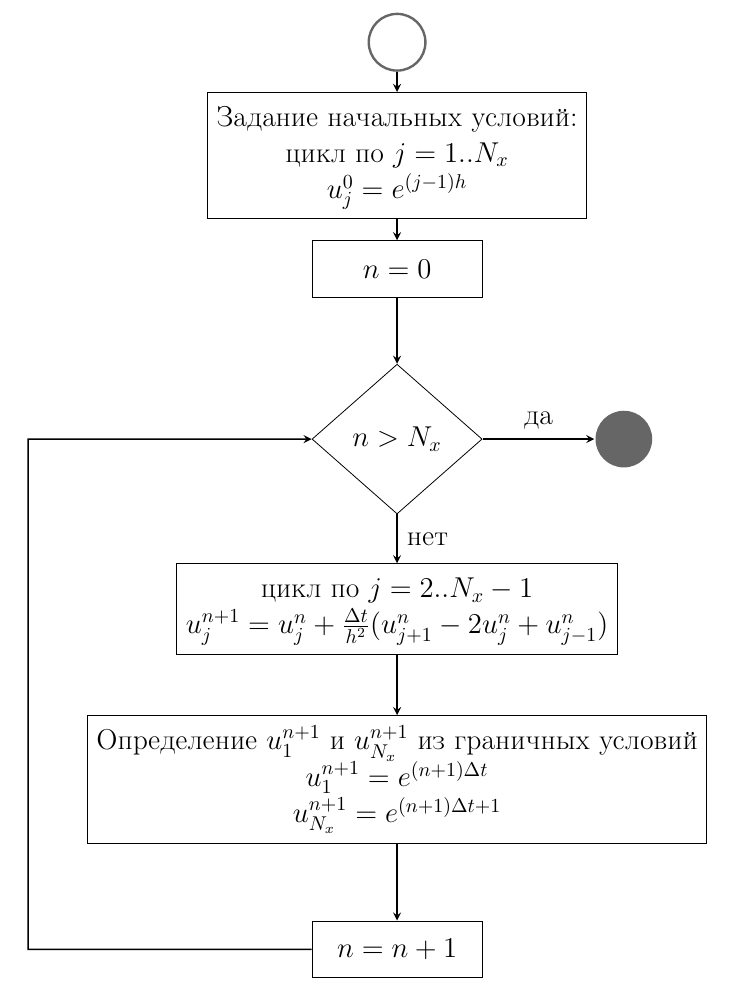
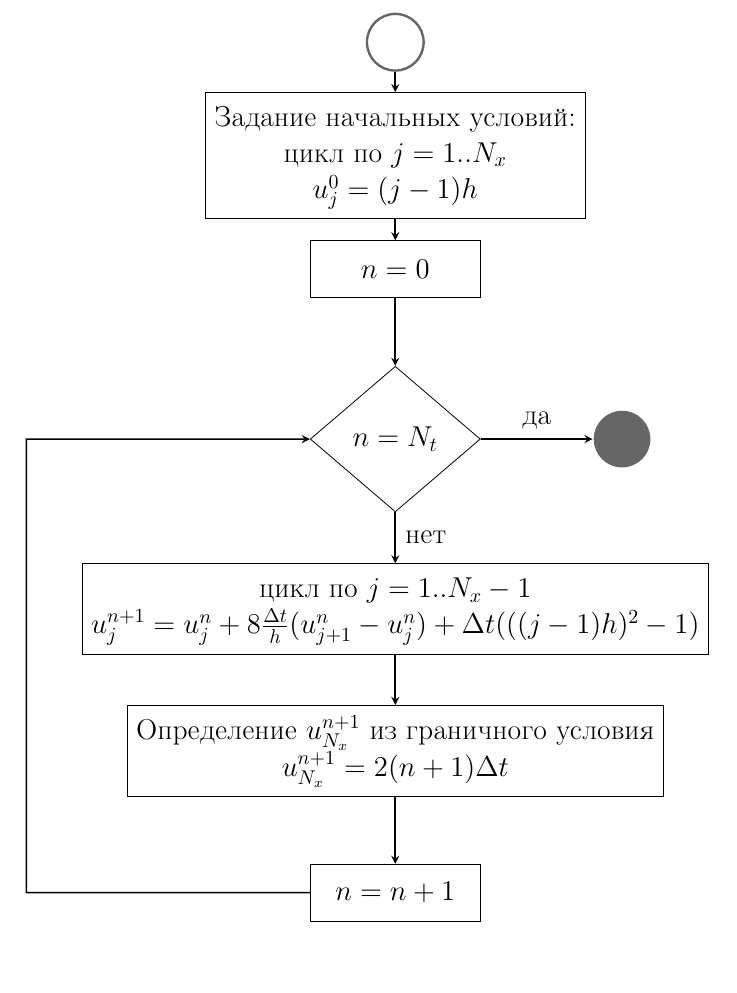
Before and after one commit to CorgiPuppy/num-methods-eq-math-phys-chem-labs, a LaTeX problem sheet (homeworks/homework6/report/report.tex): part of page 8 of 8, cut so that both start at the same text. Compiled offline with pdfLaTeX.

Commit message:
feat: add the execution of the fourth task.

```diff
--- a/homeworks/homework6/report/report.tex
+++ b/homeworks/homework6/report/report.tex
@@ -261,13 +261,13 @@
 	\begin{center}
 		\begin{tikzpicture}[node distance=2cm]
 			\node (start) [start] {};
-			\node (in1) [process, below of=start] {\makecell{Задание начальных условий: \\ цикл по $j=1..N_{x}$ \\ $u_{j}^{0} = e^{(j - 1)h}$}};
+			\node (in1) [process, below of=start] {\makecell{Задание начальных условий: \\ цикл по $j=1..N_{x}$ \\ $u_{j}^{0} = (j - 1)h$}};
 			\node (in2) [process, below of=in1] {$n = 0$};
-			\node (dec) [decision, below of=in2, yshift=-1cm] {$n \textgreater N_{x}$};
+			\node (dec) [decision, below of=in2, yshift=-1cm] {$n = N_{t}$};
 			\node (stop) [stop, right of=dec, xshift=2cm] {};
-			\node (pr1) [process, below of=dec, yshift=-1cm] {\makecell{цикл по $j=2..N_{x}-1$ \\ $u_{j}^{n+1} = u_{j}^{n} + \frac{\Delta t}{h^{2}}(u_{j+1}^{n} - 2u_{j}^{n} + u_{j-1}^{n})$ }};
-			\node (pr2) [process, below of=pr1, yshift=-1cm] {\makecell{Определение $u_{1}^{n+1}$ и $u_{N_{x}}^{n+1}$ из граничных условий \\ $u_{1}^{n+1} = e^{(n + 1)\Delta t}$ \\ $u_{N_{x}}^{n+1} = e^{(n + 1)\Delta t + 1}$}};
-			\node (pr3) [process, below of=pr2, yshift=-1cm] {$n = n + 1$};
+			\node (pr1) [process, below of=dec, yshift=-1cm] {\makecell{цикл по $j=1..N_{x}-1$ \\ $u_{j}^{n+1} = u_{j}^{n} + 8\frac{\Delta t}{h}(u_{j+1}^{n}-u_{j}^{n}) + \Delta t(((j - 1)h)^{2} - 1)$}};
+			\node (pr2) [process, below of=pr1, yshift=-0.5cm] {\makecell{Определение $u_{N_{x}}^{n+1}$ из граничного условия \\ $u_{N_{x}}^{n+1} = 2(n + 1)\Delta t$}};
+			\node (pr3) [process, below of=pr2, yshift=-0.5cm] {$n = n + 1$};
 			\draw [arrow] (start) -- (in1);
 			\draw [arrow] (in1) -- (in2);
 			\draw [arrow] (in2) -- (dec);
@@ -275,7 +275,7 @@
 			\draw [arrow] (dec) -- node[anchor=west] {нет} (pr1);
 			\draw [arrow] (pr1) -- (pr2);
 			\draw [arrow] (pr2) -- (pr3);
-			\draw [arrow] (pr3.west) -- ++(left:5cm) -| +(up:9cm) -- (dec.west);
+			\draw [arrow] (pr3.west) -- ++(left:5cm) -| +(up:8cm) -- (dec.west);
 		\end{tikzpicture}
 	\end{center}
 \end{document}
```
Also changed, not shown: homeworks/homework6/report/report.pdf.
